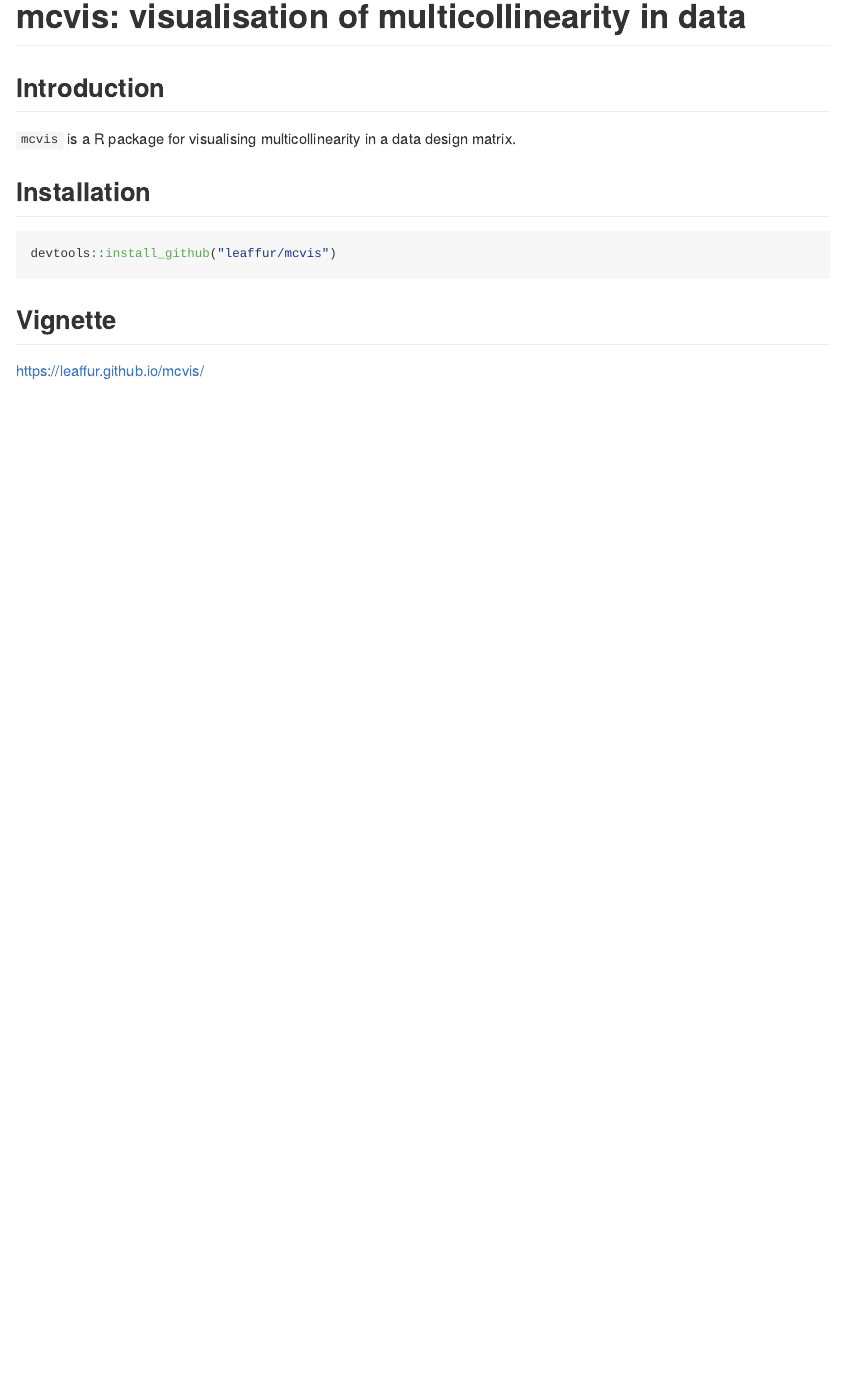
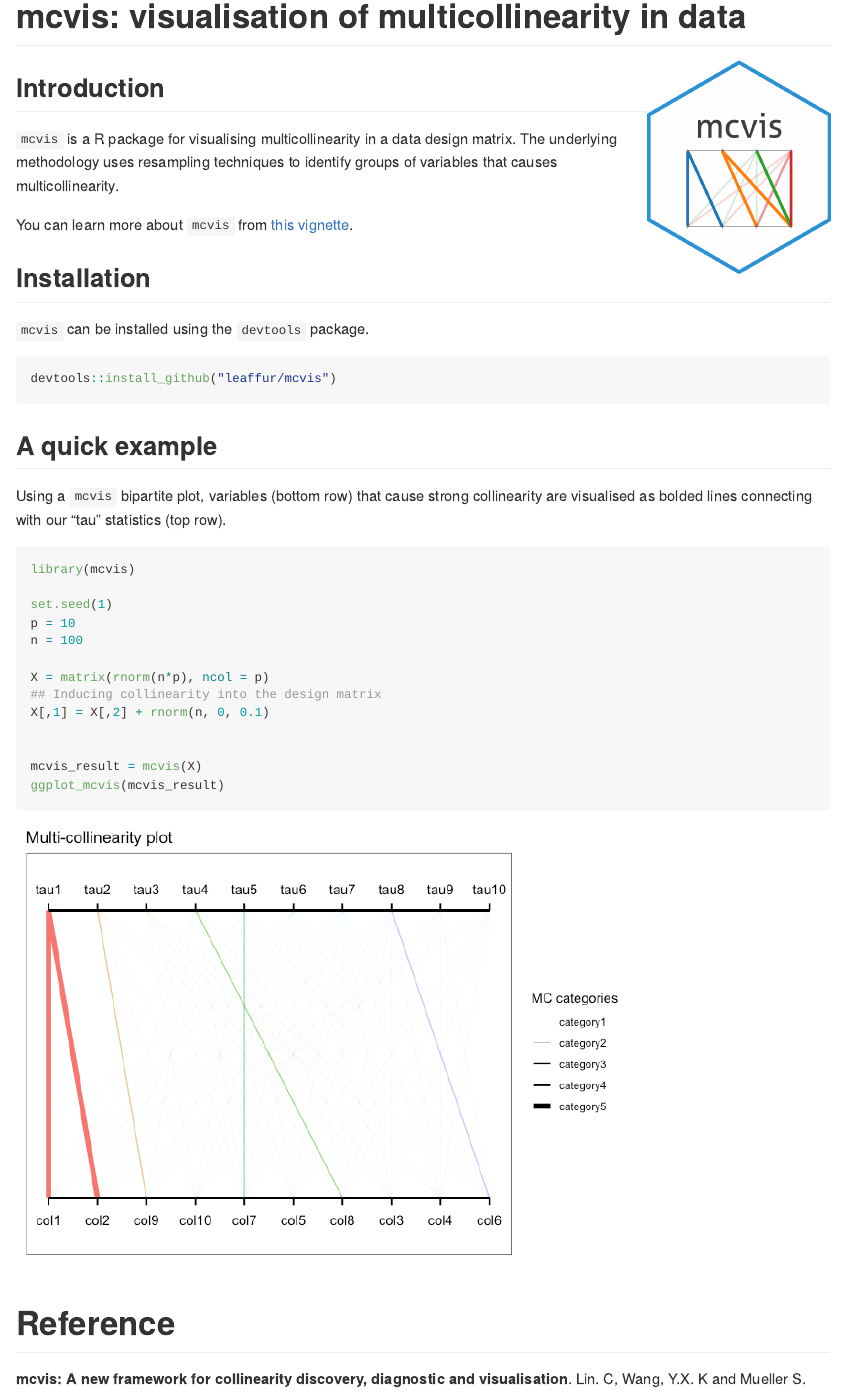
Before and after one commit to leaffur/mcvis, an R Markdown document (README.Rmd): the page in a window 1100 px wide, from its top. The pictures show the output file README.md that the author committed with the source, drawn offline in the style of GitHub; badge pictures from the web are left out.

Commit message:
upd README, logo

````diff
--- a/README.Rmd
+++ b/README.Rmd
@@ -6,17 +6,46 @@ output: github_document
 [![Travis build status](https://travis-ci.org/kevinwang09/mcvis.svg?branch=master)](https://travis-ci.org/kevinwang09/mcvis)
 [![Codecov test coverage](https://codecov.io/gh/kevinwang09/mcvis/branch/master/graph/badge.svg)](https://codecov.io/gh/kevinwang09/mcvis?branch=master)
 
+<img src="inst/mcvis_logo.png" align="right" width="200" />
+
 ## Introduction
 
-`mcvis` is a R package for visualising multicollinearity in a data design matrix.
+`mcvis` is a R package for visualising multicollinearity in a data design matrix. The underlying methodology uses resampling techniques to identify groups of variables that causes multicollinearity.
+
+You can learn more about `mcvis` from [this vignette](https://leaffur.github.io/mcvis/articles/mcvis.html).
 
 
 ## Installation
+
+`mcvis` can be installed using the `devtools` package.
 
 ```{r, eval = FALSE}
 devtools::install_github("leaffur/mcvis")
 ```
 
-## Vignette
 
-https://leaffur.github.io/mcvis/
+## A quick example
+
+Using a `mcvis` bipartite plot, variables (bottom row) that cause strong collinearity are visualised as bolded lines connecting with our "tau" statistics (top row).
+
+```{r}
+library(mcvis)
+
+set.seed(1)
+p = 10
+n = 100
+
+X = matrix(rnorm(n*p), ncol = p)
+## Inducing collinearity into the design matrix
+X[,1] = X[,2] + rnorm(n, 0, 0.1)
+
+
+mcvis_result = mcvis(X)
+ggplot_mcvis(mcvis_result)
+```
+
+
+
+# Reference
+
+**mcvis: A new framework for collinearity discovery, diagnostic and visualisation**. Lin. C, Wang, Y.X. K and Mueller S.
````
Also changed, not shown: README.md, README_files/figure-gfm/unnamed-chunk-2-1.png (added), inst/mcvis_logo.png (added), 1 other file.
